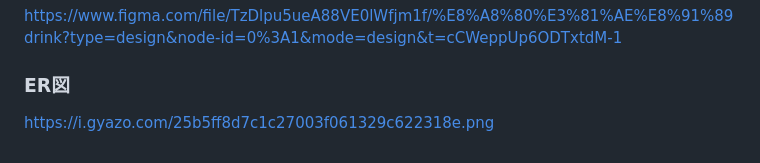
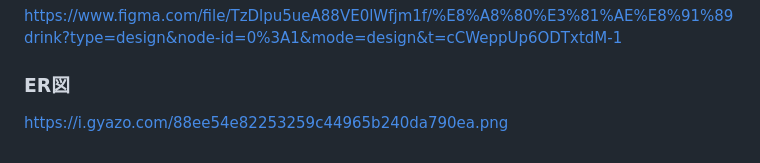
Before and after one commit to pocket0yuka/kotonoha_drink, a Markdown page: README.md, the part around the change. GitHub-like rendering.

Commit message:
ER図修正

```diff
--- a/README.md
+++ b/README.md
@@ -47,4 +47,4 @@
 https://www.figma.com/file/TzDlpu5ueA88VE0lWfjm1f/%E8%A8%80%E3%81%AE%E8%91%89drink?type=design&node-id=0%3A1&mode=design&t=cCWeppUp6ODTxtdM-1
 
 ### ER図
-https://i.gyazo.com/25b5ff8d7c1c27003f061329c622318e.png
+https://i.gyazo.com/88ee54e82253259c44965b240da790ea.png
```
